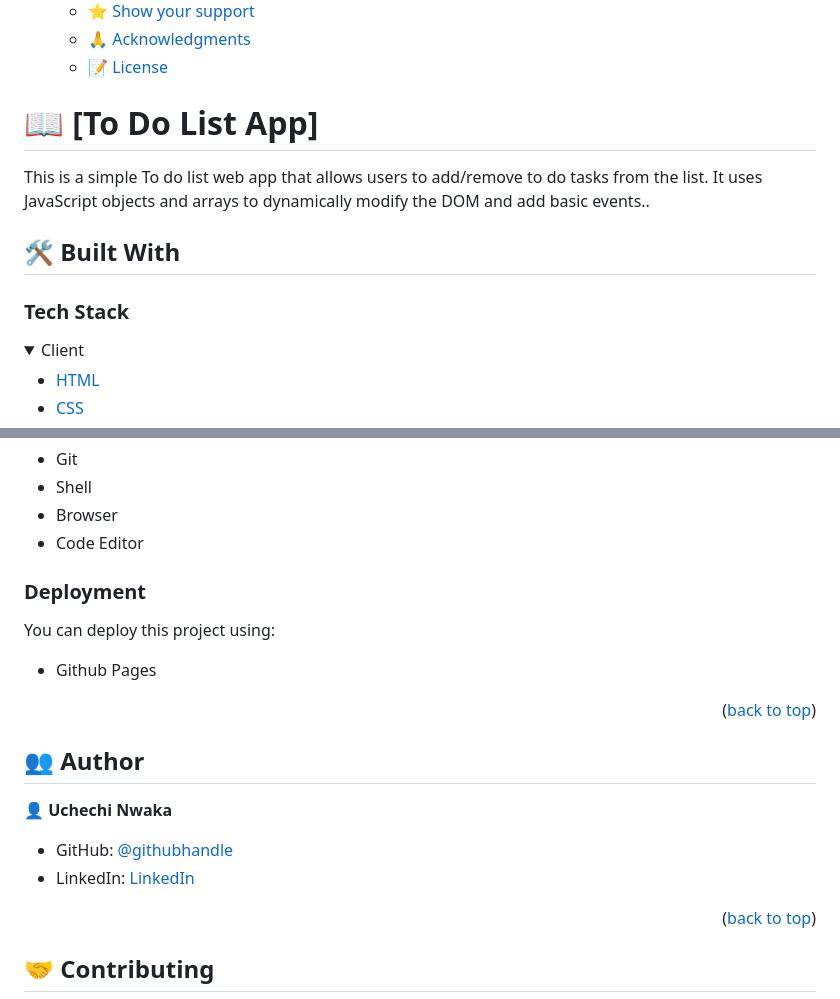
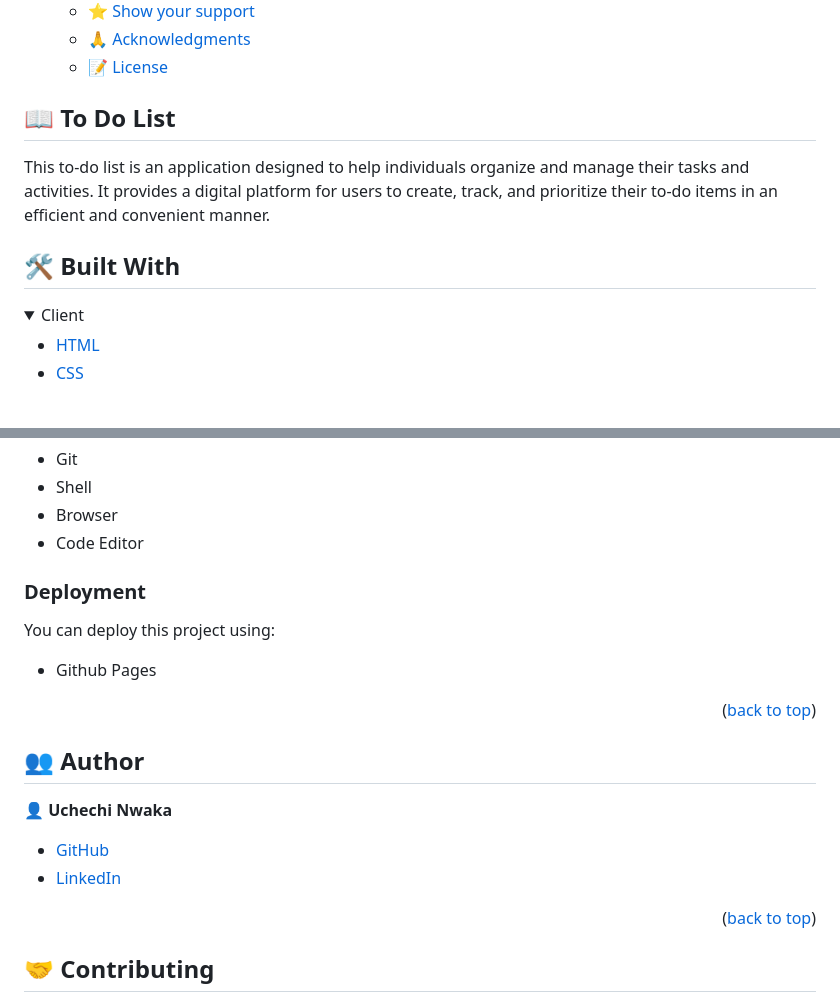
Before and after one commit to uchexm/To-do-app, a Markdown page: README.md, 2 parts joined by grey strips. GitHub-like rendering; folded sections open.

````diff
--- a/README.md
+++ b/README.md
@@ -51,13 +51,11 @@ After you're finished please remove all the comments and instructions!
 
 <!-- PROJECT DESCRIPTION -->
 
-# 📖 [To Do List App] <a name="about-project"></a>
+## 📖 To Do List <a name="about-project"></a>
 
-This is a simple To do list web app that allows users to add/remove to do tasks from the list. It uses JavaScript objects and arrays to dynamically modify the DOM and add basic events..
+This to-do list is an application designed to help individuals organize and manage their tasks and activities. It provides a digital platform for users to create, track, and prioritize their to-do items in an efficient and convenient manner.
 
 ## 🛠 Built With <a name="built-with"></a>
-
-### Tech Stack <a name="tech-stack"></a>
 
 <details>
   <summary>Client</summary>
@@ -125,7 +123,7 @@ Example commands:
 
 ```sh
   cd my-folder
-  git clone git@github.com:myaccount/my-project.git
+  git clone git@github.com:uchexm/To-do-app.git
 ```
 --->
 
@@ -151,8 +149,8 @@ Example:
 
 👤 **Uchechi Nwaka**
 
-- GitHub: [@githubhandle](https://github.com/uchexm)
-- LinkedIn: [LinkedIn](https://www.linkedin.com/in/uchechi-nwaka-79a21a75/)
+- [GitHub](https://github.com/uchexm)
+- [LinkedIn](https://www.linkedin.com/in/uchechi-nwaka-79a21a75/)
 
 <p align="right">(<a href="#readme-top">back to top</a>)</p>
 
````
